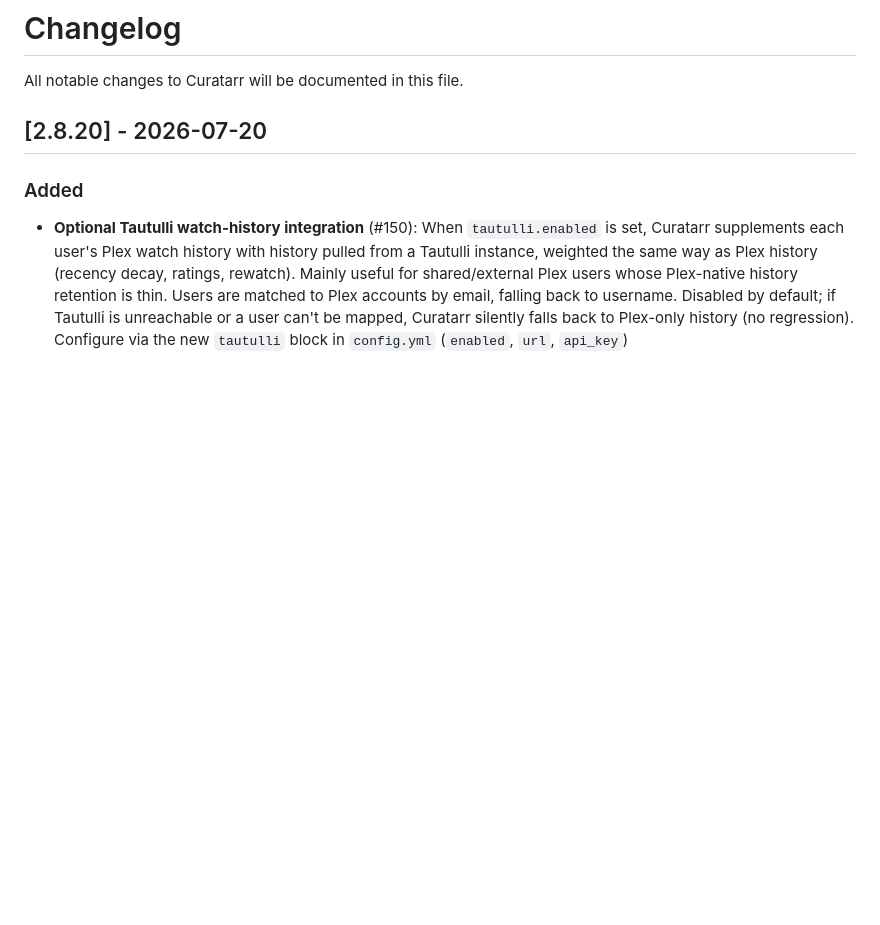
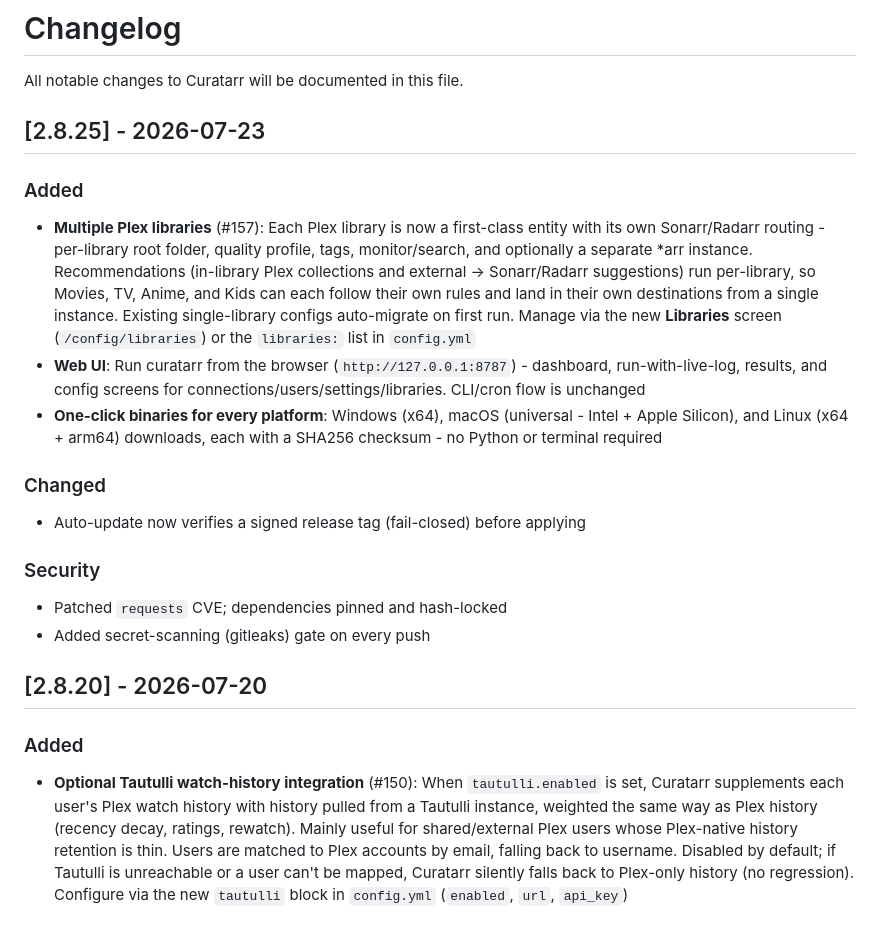
Before and after one commit to OrchestratedChaos/curatarr, a Markdown page: CHANGELOG.md, the part around the change. Drawn GitHub-style; blank space fills up the shorter version.

```diff
--- a/CHANGELOG.md
+++ b/CHANGELOG.md
@@ -1,6 +1,20 @@
 # Changelog
 
 All notable changes to Curatarr will be documented in this file.
+
+## [2.8.25] - 2026-07-23
+
+### Added
+- **Multiple Plex libraries** (#157): Each Plex library is now a first-class entity with its own Sonarr/Radarr routing - per-library root folder, quality profile, tags, monitor/search, and optionally a separate *arr instance. Recommendations (in-library Plex collections and external -> Sonarr/Radarr suggestions) run per-library, so Movies, TV, Anime, and Kids can each follow their own rules and land in their own destinations from a single instance. Existing single-library configs auto-migrate on first run. Manage via the new **Libraries** screen (`/config/libraries`) or the `libraries:` list in `config.yml`
+- **Web UI**: Run curatarr from the browser (`http://127.0.0.1:8787`) - dashboard, run-with-live-log, results, and config screens for connections/users/settings/libraries. CLI/cron flow is unchanged
+- **One-click binaries for every platform**: Windows (x64), macOS (universal - Intel + Apple Silicon), and Linux (x64 + arm64) downloads, each with a SHA256 checksum - no Python or terminal required
+
+### Changed
+- Auto-update now verifies a signed release tag (fail-closed) before applying
+
+### Security
+- Patched `requests` CVE; dependencies pinned and hash-locked
+- Added secret-scanning (gitleaks) gate on every push
 
 ## [2.8.20] - 2026-07-20
 
```
Also changed, not shown: README.md (+4 -0 lines).
